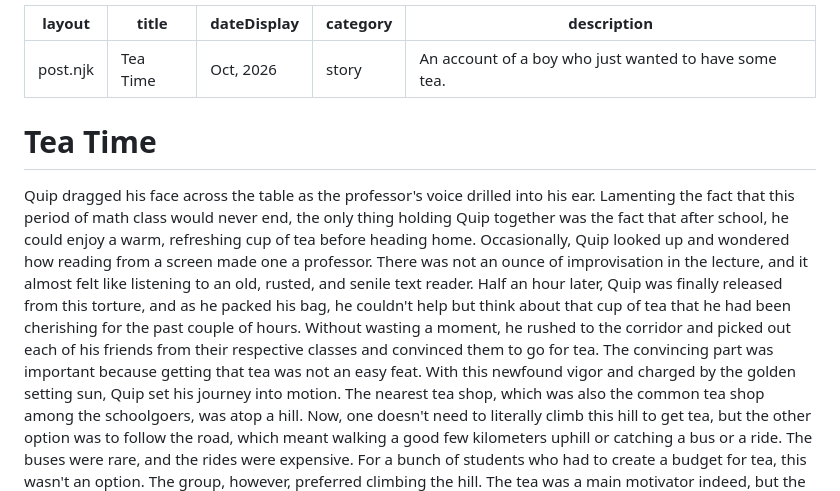
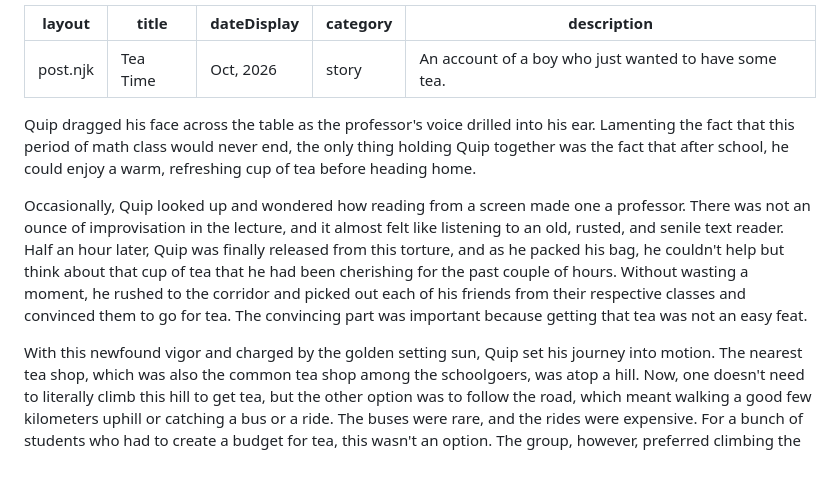
Before and after one commit to segfaultscribe/pport, a Markdown page: src/writings/teatime.md, the part around one of its changes. Drawn GitHub-style; blank space fills up the shorter version.

Commit message:
fix: teatime.md

```diff
--- a/src/writings/teatime.md
+++ b/src/writings/teatime.md
@@ -5,8 +5,10 @@ dateDisplay: Oct, 2026
 category: story
 description: An account of a boy who just wanted to have some tea.
 ---
-# Tea Time
+
 Quip dragged his face across the table as the professor's voice drilled into his ear. Lamenting the fact that this period of math class would never end, the only thing holding Quip together was the fact that after school, he could enjoy a warm, refreshing cup of tea before heading home.
+
 Occasionally, Quip looked up and wondered how reading from a screen made one a professor. There was not an ounce of improvisation in the lecture, and it almost felt like listening to an old, rusted, and senile text reader. Half an hour later, Quip was finally released from this torture, and as he packed his bag, he couldn't help but think about that cup of tea that he had been cherishing for the past couple of hours. Without wasting a moment, he rushed to the corridor and picked out each of his friends from their respective classes and convinced them to go for tea. The convincing part was important because getting that tea was not an easy feat.
+
 With this newfound vigor and charged by the golden setting sun, Quip set his journey into motion. The nearest tea shop, which was also the common tea shop among the schoolgoers, was atop a hill. Now, one doesn't need to literally climb this hill to get tea, but the other option was to follow the road, which meant walking a good few kilometers uphill or catching a bus or a ride. The buses were rare, and the rides were expensive. For a bunch of students who had to create a budget for tea, this wasn't an option.
 The group, however, preferred climbing the hill. The tea was a main motivator indeed, but the adventure itself was a very attractive feature. The climb was steep and unforgiving, and a few people had to be left behind, but Quip and some of his eager followers, who were now convinced of the magical properties of tea, did not give up. At times they had to rely on a few hanging vines to haul themselves up certain points, and at others a team effort was required. Making it to the top of the hill was also possible via the willpower of a single person, but who wants to do that when you've got a group of friends? Before the final section of the climb, one of the boys in the group slipped and fell. Truly a tragedy. He fell on one of the ridges a few inches below and did not break anything. The group left him there and moved on. The hill had ridges along the sides where you could stop and rest, which considerably distanced mountain climbers due to the very disappointing fact that the climb was too safe. Half an hour later the boys were on the top. Not technically on top of the hill but besides the ridiculously large hairpin on whose side was the very anticipated tea shop.
```
Also changed, not shown: other parts of src/writings/teatime.md (+8 -0 lines).
